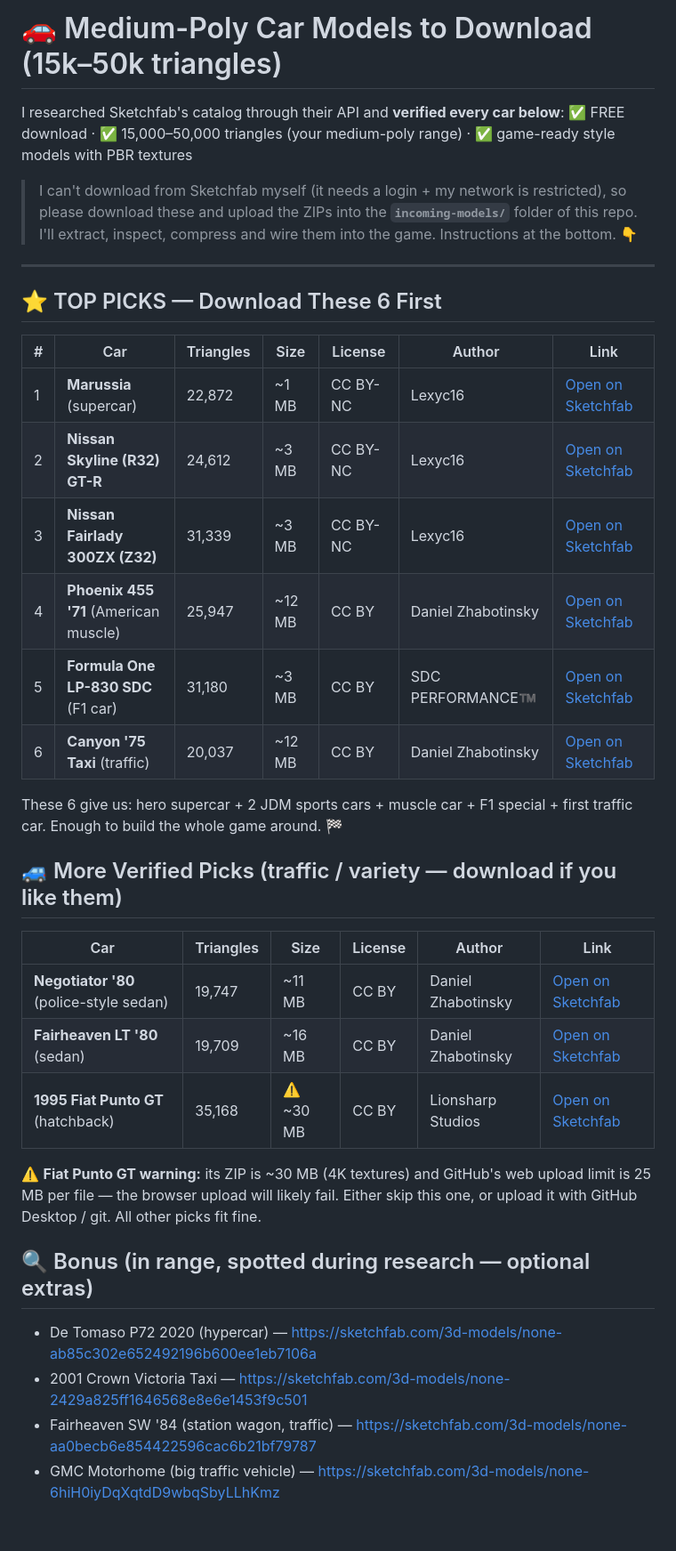
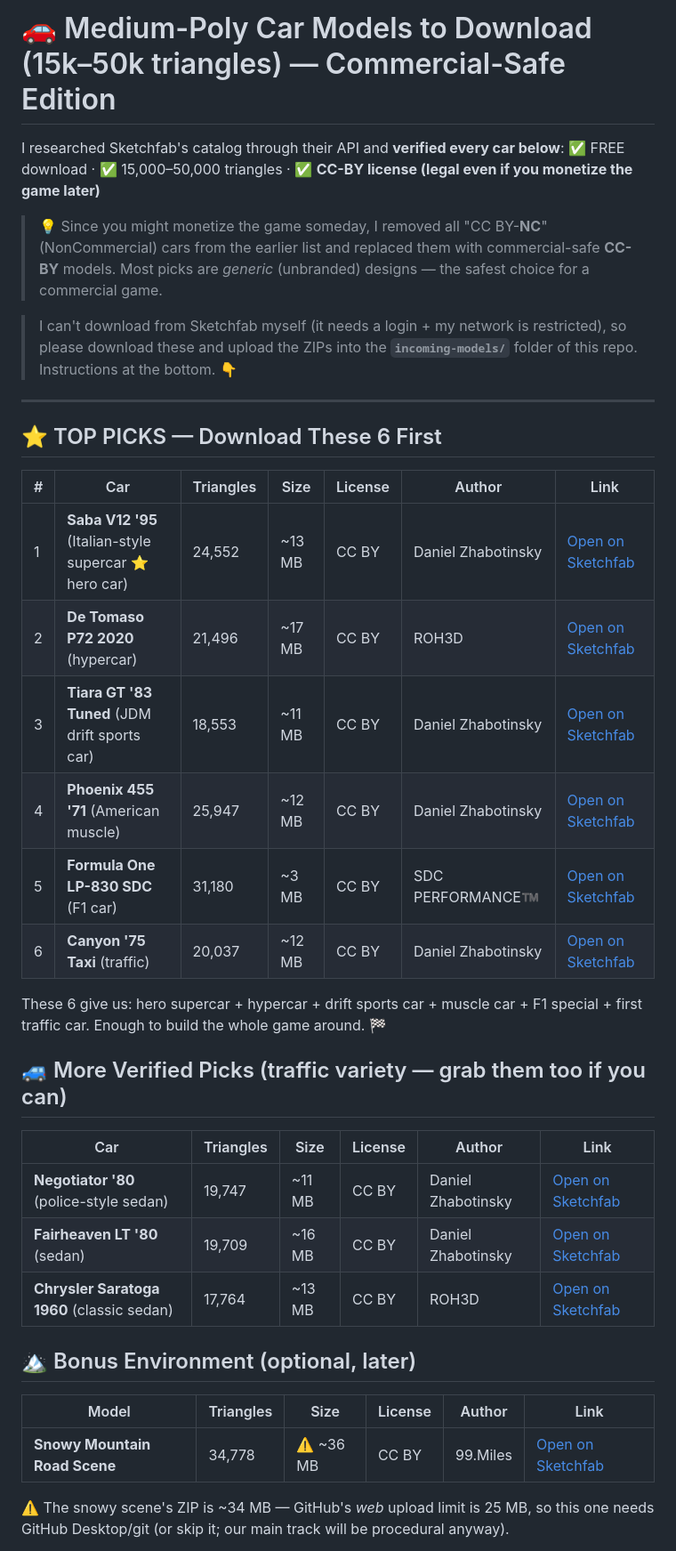
Before and after one commit to zaaslabours-debug/car-racing-game, a Markdown page: DOWNLOAD_MODELS.md, the part around one of its changes. Shown at 89% size. Rendered like a GitHub page; blank space fills up the shorter version.

Commit message:
Replace NC-licensed cars with commercial-safe CC-BY picks
Co-authored-by: arena-agent <297053741+arena-agent@users.noreply.github.com>

```diff
--- a/DOWNLOAD_MODELS.md
+++ b/DOWNLOAD_MODELS.md
@@ -1,11 +1,15 @@
-# 🚗 Medium-Poly Car Models to Download (15k–50k triangles)
+# 🚗 Medium-Poly Car Models to Download (15k–50k triangles) — Commercial-Safe Edition
 
 I researched Sketchfab's catalog through their API and **verified every car below**:
-✅ FREE download · ✅ 15,000–50,000 triangles (your medium-poly range) · ✅ game-ready style models with PBR textures
+✅ FREE download · ✅ 15,000–50,000 triangles · ✅ **CC-BY license (legal even if you monetize the game later)**
+
+> 💡 Since you might monetize the game someday, I removed all "CC BY-**NC**" (NonCommercial) cars
+> from the earlier list and replaced them with commercial-safe **CC-BY** models.
+> Most picks are *generic* (unbranded) designs — the safest choice for a commercial game.
 
 > I can't download from Sketchfab myself (it needs a login + my network is restricted),
 > so please download these and upload the ZIPs into the **`incoming-models/`** folder of this repo.
-> I'll extract, inspect, compress and wire them into the game. Instructions at the bottom. 👇
+> Instructions at the bottom. 👇
 
 ---
 
@@ -13,29 +17,28 @@ I researched Sketchfab's catalog through their API and **verified every car belo
 
 | # | Car | Triangles | Size | License | Author | Link |
 |---|-----|-----------|------|---------|--------|------|
-| 1 | **Marussia** (supercar) | 22,872 | ~1 MB | CC BY-NC | Lexyc16 | [Open on Sketchfab](https://sketchfab.com/3d-models/none-c5a45faa55174b3ea9b7ac37d6412c6c) |
-| 2 | **Nissan Skyline (R32) GT-R** | 24,612 | ~3 MB | CC BY-NC | Lexyc16 | [Open on Sketchfab](https://sketchfab.com/3d-models/none-8810e677eca543a6b840cf67dd064aa4) |
-| 3 | **Nissan Fairlady 300ZX (Z32)** | 31,339 | ~3 MB | CC BY-NC | Lexyc16 | [Open on Sketchfab](https://sketchfab.com/3d-models/none-8c04336a4ed84f6f836760db8256f9f0) |
+| 1 | **Saba V12 '95** (Italian-style supercar ⭐ hero car) | 24,552 | ~13 MB | CC BY | Daniel Zhabotinsky | [Open on Sketchfab](https://sketchfab.com/3d-models/none-3ab977050c334c13b6abb5de078b4957) |
+| 2 | **De Tomaso P72 2020** (hypercar) | 21,496 | ~17 MB | CC BY | ROH3D | [Open on Sketchfab](https://sketchfab.com/3d-models/none-ab85c302e652492196b600ee1eb7106a) |
+| 3 | **Tiara GT '83 Tuned** (JDM drift sports car) | 18,553 | ~11 MB | CC BY | Daniel Zhabotinsky | [Open on Sketchfab](https://sketchfab.com/3d-models/none-59a0eaaa2af144b2956957e7032d0221) |
 | 4 | **Phoenix 455 '71** (American muscle) | 25,947 | ~12 MB | CC BY | Daniel Zhabotinsky | [Open on Sketchfab](https://sketchfab.com/3d-models/none-955edc733c6d44fabc0ad7c246a15896) |
 | 5 | **Formula One LP-830 SDC** (F1 car) | 31,180 | ~3 MB | CC BY | SDC PERFORMANCE™️ | [Open on Sketchfab](https://sketchfab.com/3d-models/none-aeebdfa53e294e0390f3c2e8bbfe31b6) |
 | 6 | **Canyon '75 Taxi** (traffic) | 20,037 | ~12 MB | CC BY | Daniel Zhabotinsky | [Open on Sketchfab](https://sketchfab.com/3d-models/none-9e8f92a215784f3d8aaaaeab1bef54c4) |
 
-These 6 give us: hero supercar + 2 JDM sports cars + muscle car + F1 special + first traffic car. Enough to build the whole game around. 🏁
+These 6 give us: hero supercar + hypercar + drift sports car + muscle car + F1 special + first traffic car. Enough to build the whole game around. 🏁
 
-## 🚙 More Verified Picks (traffic / variety — download if you like them)
+## 🚙 More Verified Picks (traffic variety — grab them too if you can)
 
 | Car | Triangles | Size | License | Author | Link |
 |-----|-----------|------|---------|--------|------|
 | **Negotiator '80** (police-style sedan) | 19,747 | ~11 MB | CC BY | Daniel Zhabotinsky | [Open on Sketchfab](https://sketchfab.com/3d-models/none-892b2684fb37442299bfad9222cf331c) |
 | **Fairheaven LT '80** (sedan) | 19,709 | ~16 MB | CC BY | Daniel Zhabotinsky | [Open on Sketchfab](https://sketchfab.com/3d-models/none-e2678da920cc4be68dbc193727919ffb) |
-| **1995 Fiat Punto GT** (hatchback) | 35,168 | ⚠️ ~30 MB | CC BY | Lionsharp Studios | [Open on Sketchfab](https://sketchfab.com/3d-models/none-48db6facb4b64e99b60f36b8c01185e1) |
+| **Chrysler Saratoga 1960** (classic sedan) | 17,764 | ~13 MB | CC BY | ROH3D | [Open on Sketchfab](https://sketchfab.com/3d-models/none-3fa89e6bf78b49aab111af4195efb6fe) |
 
-⚠️ **Fiat Punto GT warning:** its ZIP is ~30 MB (4K textures) and GitHub's web upload limit is 25 MB per file — the browser upload will likely fail. Either skip this one, or upload it with GitHub Desktop / git. All other picks fit fine.
+## 🏔️ Bonus Environment (optional, later)
 
-## 🔍 Bonus (in range, spotted during research — optional extras)
+| Model | Triangles | Size | License | Author | Link |
+|-------|-----------|------|---------|--------|------|
+| **Snowy Mountain Road Scene** | 34,778 | ⚠️ ~36 MB | CC BY | 99.Miles | [Open on Sketchfab](https://sketchfab.com/3d-models/none-504729dd1afc4ff0a7dd17687ccd71a1) |
 
-- De Tomaso P72 2020 (hypercar) — https://sketchfab.com/3d-models/none-ab85c302e652492196b600ee1eb7106a
-- 2001 Crown Victoria Taxi — https://sketchfab.com/3d-models/none-2429a825ff1646568e8e6e1453f9c501
-- Fairheaven SW '84 (station wagon, traffic) — https://sketchfab.com/3d-models/none-aa0becb6e854422596cac6b21bf79787
-- GMC Motorhome (big traffic vehicle) — https://sketchfab.com/3d-models/none-6hiH0iyDqXqtdD9wbqSbyLLhKmz
+⚠️ The snowy scene's ZIP is ~34 MB — GitHub's *web* upload limit is 25 MB, so this one needs GitHub Desktop/git (or skip it; our main track will be procedural anyway).
 
```
Also changed, not shown: other parts of DOWNLOAD_MODELS.md (+17 -6 lines), ASSETS.md (+14 -12 lines).
